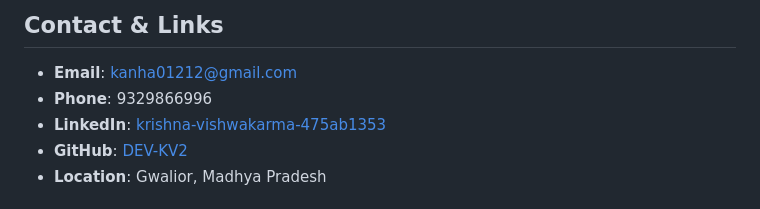
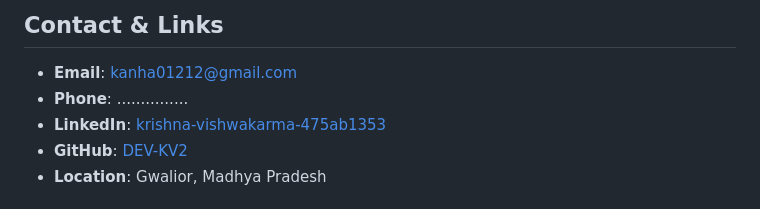
Before and after one commit to DEV-KV2/Portfolio-kv, a Markdown page: README.md, the part around the change. Rendered like a GitHub page.

Commit message:
Redact phone number in README
Redact phone number for privacy reasons

```diff
--- a/README.md
+++ b/README.md
@@ -92,7 +92,7 @@ This is a static site and can be deployed to:
 ## Contact & Links
 
 - **Email**: kanha01212@gmail.com
-- **Phone**: 9329866996
+- **Phone**: ...............
 - **LinkedIn**: [krishna-vishwakarma-475ab1353](https://www.linkedin.com/in/krishna-vishwakarma-475ab1353)
 - **GitHub**: [DEV-KV2](https://github.com/DEV-KV2)
 - **Location**: Gwalior, Madhya Pradesh
```
